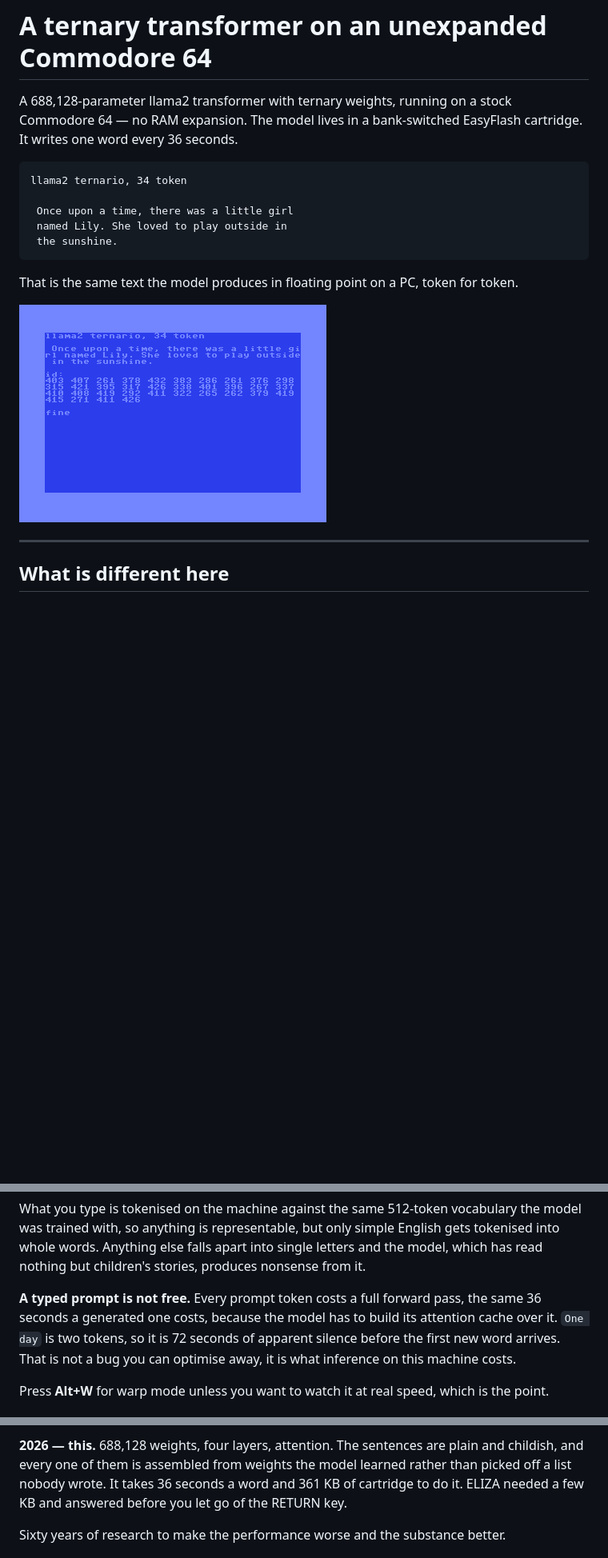
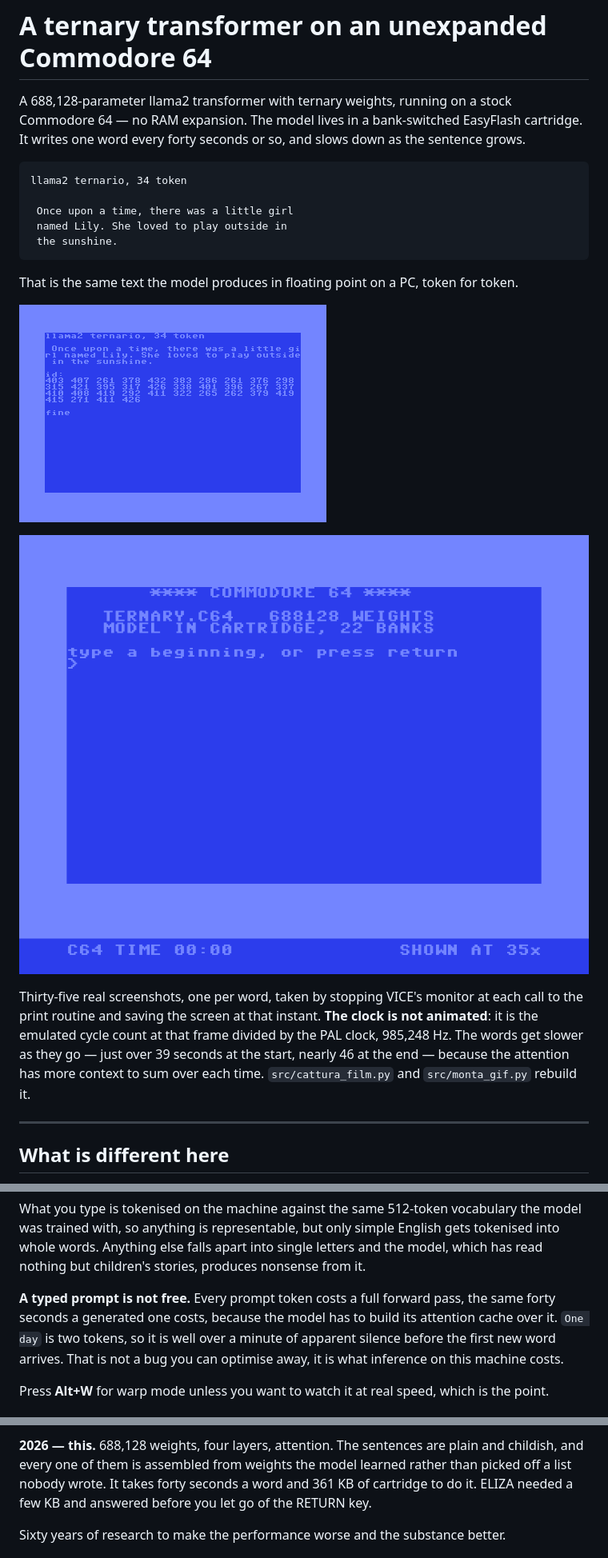
Before and after one commit to demartinogiuseppe/ternary.c64, a Markdown page: README.md, 3 parts joined by grey strips. Shown at 80% size. Drawn GitHub-style; pictures changed too: docs/img/ternary-c64-35x.gif (added); blank space fills up the shorter version.

````diff
--- a/README.md
+++ b/README.md
@@ -2,7 +2,8 @@
 
 A 688,128-parameter llama2 transformer with ternary weights, running on a stock
 Commodore 64 — no RAM expansion. The model lives in a bank-switched EasyFlash
-cartridge. It writes one word every 36 seconds.
+cartridge. It writes one word every forty seconds or so, and slows down as the
+sentence grows.
 
 ```
 llama2 ternario, 34 token
@@ -15,7 +16,17 @@ llama2 ternario, 34 token
 That is the same text the model produces in floating point on a PC, token for
 token.
 
-![The C64 after 21 minutes](docs/img/frase.png)
+![The C64 after 24 minutes](docs/img/frase.png)
+
+![The same sentence being written, at 35x, with the machine's own clock underneath](docs/img/ternary-c64-35x.gif)
+
+Thirty-five real screenshots, one per word, taken by stopping VICE's monitor at
+each call to the print routine and saving the screen at that instant. **The
+clock is not animated**: it is the emulated cycle count at that frame divided by
+the PAL clock, 985,248 Hz. The words get slower as they go — just over 39
+seconds at the start, nearly 46 at the end — because the attention has more
+context to sum over each time. `src/cattura_film.py` and `src/monta_gif.py`
+rebuild it.
 
 ---
 
@@ -132,8 +149,8 @@ single letters and the model, which has read nothing but children's stories,
 produces nonsense from it.
 
 **A typed prompt is not free.** Every prompt token costs a full forward pass,
-the same 36 seconds a generated one costs, because the model has to build its
-attention cache over it. `One day` is two tokens, so it is 72 seconds of
+the same forty seconds a generated one costs, because the model has to build its
+attention cache over it. `One day` is two tokens, so it is well over a minute of
 apparent silence before the first new word arrives. That is not a bug you can
 optimise away, it is what inference on this machine costs.
 
@@ -261,7 +278,7 @@ looking at.
 
 **2026 — this.** 688,128 weights, four layers, attention. The sentences are
 plain and childish, and every one of them is assembled from weights the model
-learned rather than picked off a list nobody wrote. It takes 36 seconds a word
+learned rather than picked off a list nobody wrote. It takes forty seconds a word
 and 361 KB of cartridge to do it. ELIZA needed a few KB and answered before you
 let go of the RETURN key.
 
````
Also changed, not shown: other parts of README.md (+11 -5 lines), docs/REQUIREMENTS.md (+19 -0 lines), 4 other files.
